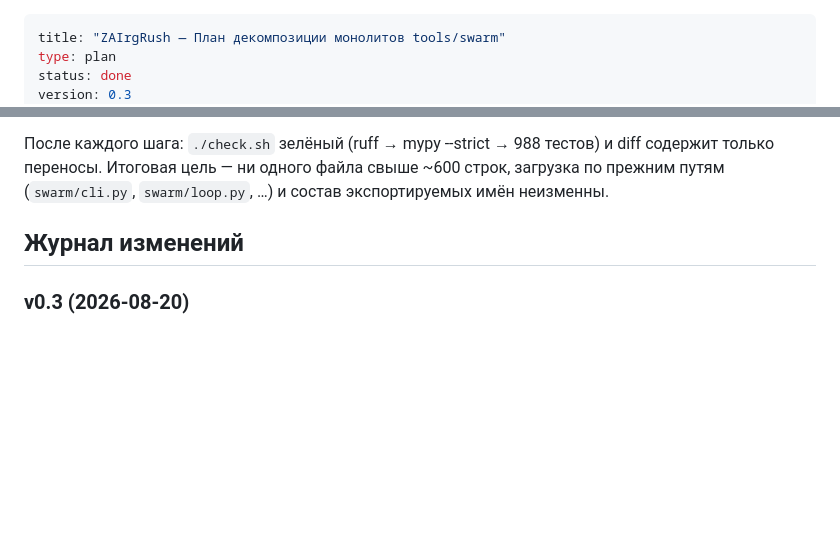
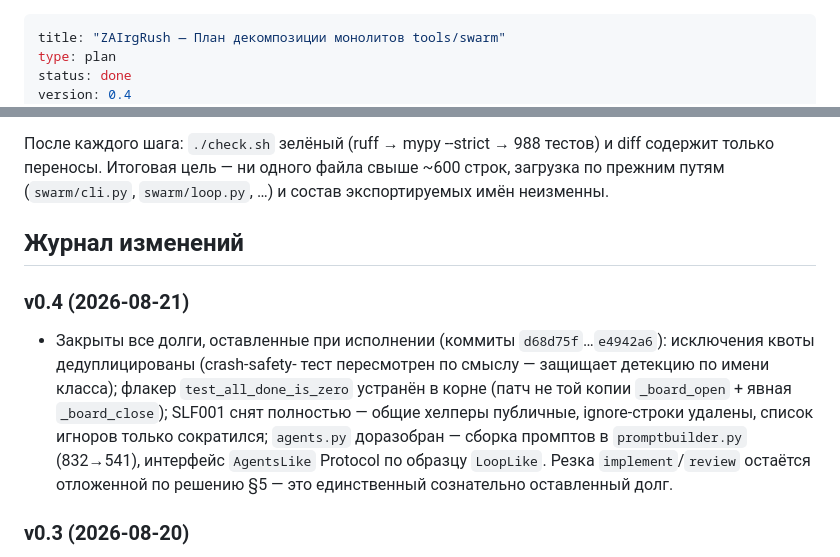
Before and after one commit to Orange-hanter/zairgrush, a Markdown page: 09-swarm-decomposition-plan.md, 2 parts joined by grey strips. GitHub-like rendering; blank space fills up the shorter version.

Commit message:
План декомпозиции v0.4: все долги исполнения закрыты (дедупликация исключений, корневой фикс флакера, полное снятие SLF001, promptbuilder); отложена только резка implement/review по §5

```diff
--- a/09-swarm-decomposition-plan.md
+++ b/09-swarm-decomposition-plan.md
@@ -2,5 +2,5 @@
 title: "ZAIrgRush — План декомпозиции монолитов tools/swarm"
 type: plan
 status: done
-version: 0.3
+version: 0.4
 created: 2026-08-20
@@ -132,6 +132,19 @@ summary: >
 
 ## Журнал изменений
 
+### v0.4 (2026-08-21)
+
+- Закрыты все долги, оставленные при исполнении (коммиты
+  `d68d75f`…`e4942a6`): исключения квоты дедуплицированы (crash-safety-
+  тест пересмотрен по смыслу — защищает детекцию по имени класса);
+  флакер `test_all_done_is_zero` устранён в корне (патч не той копии
+  `_board_open` + явная `_board_close`); SLF001 снят полностью — общие
+  хелперы публичные, ignore-строки удалены, список игноров только
+  сократился; `agents.py` доразобран — сборка промптов в
+  `promptbuilder.py` (832→541), интерфейс `AgentsLike` Protocol по
+  образцу `LoopLike`. Резка `implement`/`review` остаётся отложенной
+  по решению §5 — это единственный сознательно оставленный долг.
+
 ### v0.3 (2026-08-20)
 
 - План выполнен полностью, пятью коммитами (`0900c88`…`5e914dd`),
```
Also changed, not shown: other parts of 09-swarm-decomposition-plan.md (+1 -1 lines).
